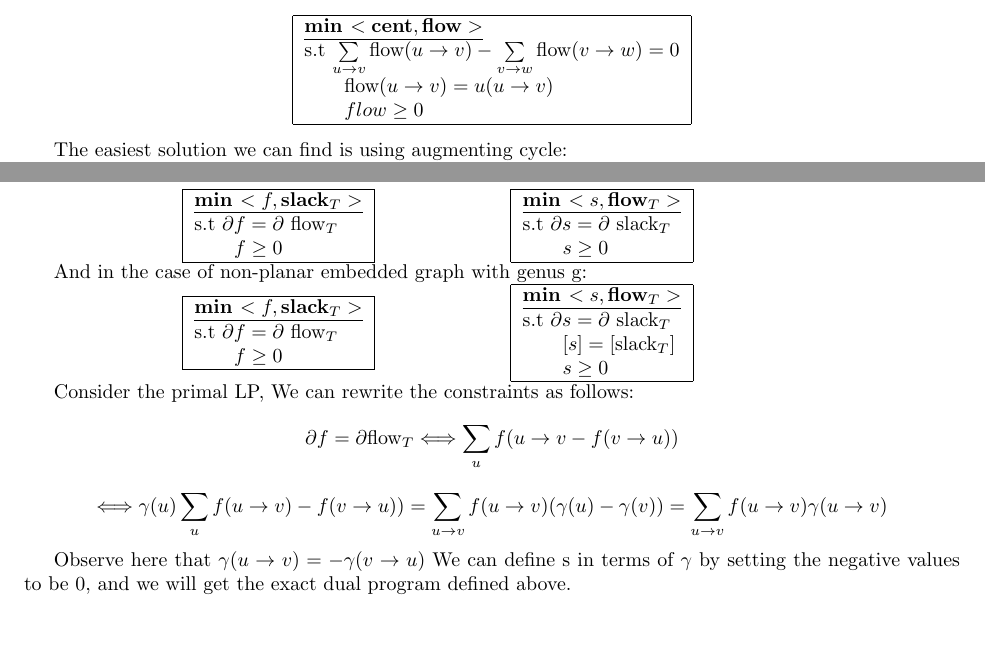
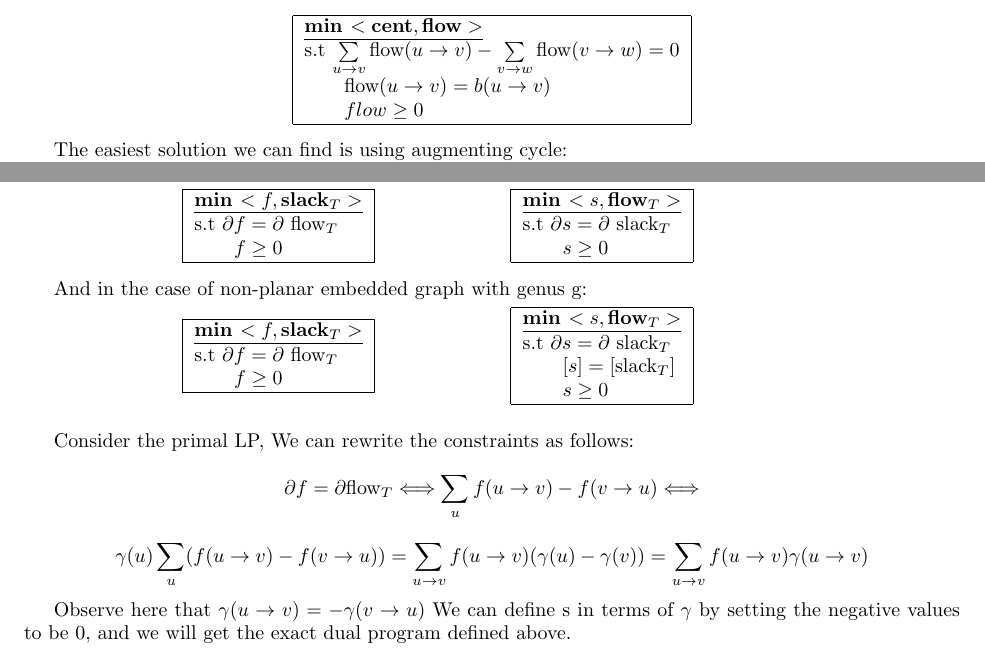
Before and after one commit to lkhamsurenl-zz/research, a LaTeX document (MSSP/HolyTree.tex): two parts of pages 2 and 4 of 13, joined at a grey line, cut so that both start at the same text. Compiled offline with pdfLaTeX.

Commit message:
fix type on transshipment problem formulation

```diff
--- a/MSSP/HolyTree.tex
+++ b/MSSP/HolyTree.tex
@@ -131,8 +131,7 @@ lower bound, edge cost, and with flow balance. The standard way to define:
   s.t  $\sum \limits_{u \rightarrow v} \text{flow}
   (u \rightarrow v) - \sum \limits_{v \rightarrow w} \text{flow} (v \rightarrow w)= 0 $  \\
   \qquad
-  % TODO(lkhamsurenl): Change the name of the second to balance or sth.
-       $\text{flow}(u \rightarrow v) = u(u \rightarrow v)$ \\ \qquad
+       $\text{flow}(u \rightarrow v) = b(u \rightarrow v)$ \\ \qquad
        $flow \geq 0$
 \end{algorithm}
 \end{center}
@@ -259,12 +259,12 @@ And in the case of non-planar embedded graph with genus g:
        $s \geq 0$
 \end{algorithm}
 \end{minipage}
+\vspace{0.3 cm}
 
 Consider the primal LP, We can rewrite the constraints as follows:
-% TODO(lkhamsurenl): Fix the brackets problem.
 \[ \partial f = \partial \text{flow}_T \Longleftrightarrow \sum
-  \limits_u f(u \rightarrow v - f(v \rightarrow u)) \]
-\[ \Longleftrightarrow \gamma (u)\sum_u f(u \rightarrow v) - f(v \rightarrow u)) =
+  \limits_u f(u \rightarrow v) - f(v \rightarrow u) \Longleftrightarrow \]
+\[ \gamma (u)\sum_u (f(u \rightarrow v) - f(v \rightarrow u)) =
   \sum \limits_{u \rightarrow v} f(u \rightarrow v) (\gamma (u) - \gamma (v)) =
   \sum \limits_{u \rightarrow v} f(u \rightarrow v) \gamma (u \rightarrow v)\]
 
```
Also changed, not shown: MSSP/HolyTree.pdf, MSSP/HolyTree.tex (3 more changed lines), 1 other file.
